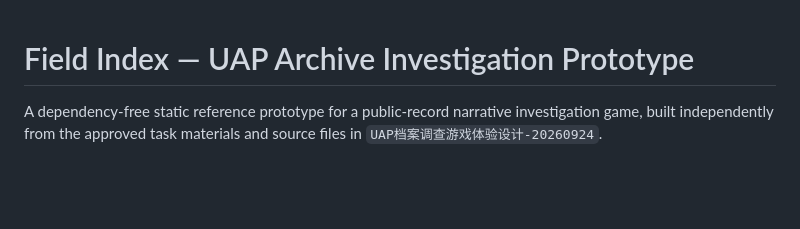
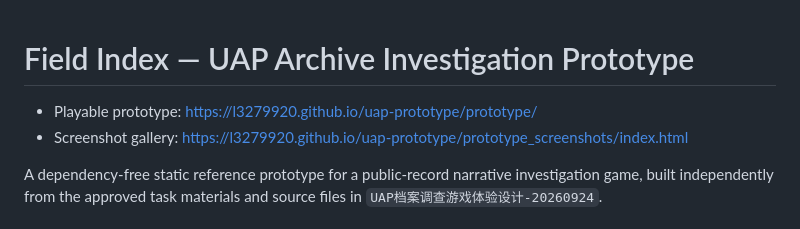
Before and after one commit to l3279920/uap-prototype, a Markdown page: README.md, the part around the change. Rendered like a GitHub page; blank space fills up the shorter version.

Commit message:
Add published prototype links
Co-Authored-By: Claude Code <noreply@anthropic.com>

```diff
--- a/README.md
+++ b/README.md
@@ -1,4 +1,7 @@
 # Field Index — UAP Archive Investigation Prototype
+
+- Playable prototype: https://l3279920.github.io/uap-prototype/prototype/
+- Screenshot gallery: https://l3279920.github.io/uap-prototype/prototype_screenshots/index.html
 
 A dependency-free static reference prototype for a public-record narrative investigation game, built independently from the approved task materials and source files in `UAP档案调查游戏体验设计-20260924`.
 
```
